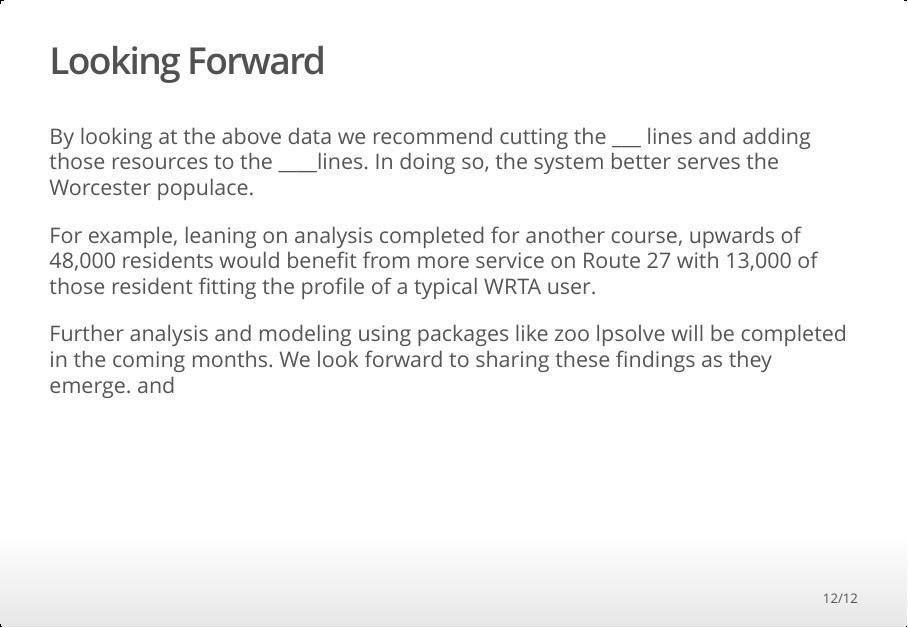
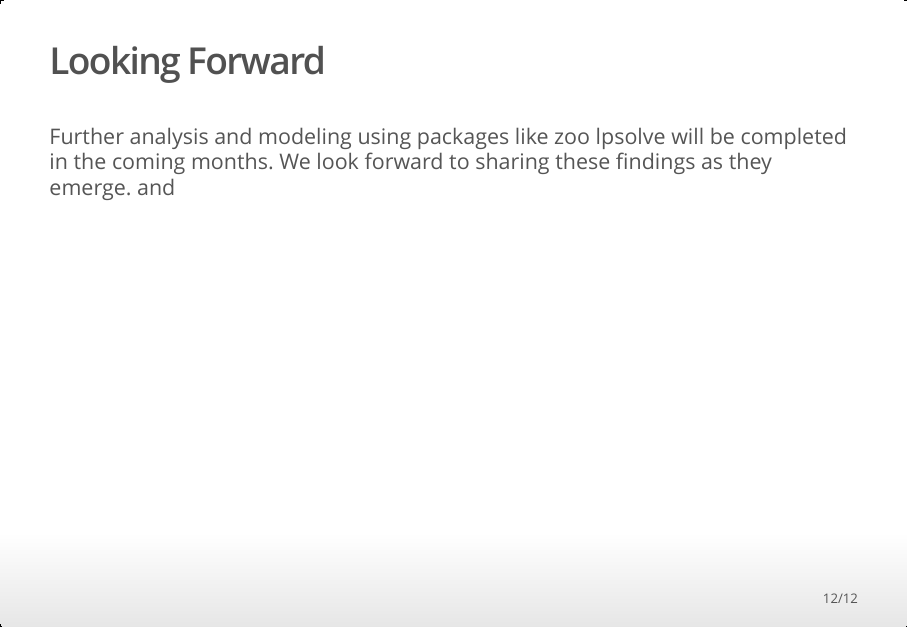
Before and after one commit to gkalter/wrta, an R Markdown document (external:slides/Presentation.Rmd): page 12 of 12. The pictures show the output file external:slides/Presentation.html that the author committed with the source, opened offline.

Commit message:
Updated last slide

```diff
--- a/external:slides/Presentation.Rmd
+++ b/external:slides/Presentation.Rmd
@@ -144,9 +144,4 @@ knitr::include_graphics("figures/closure.png")
 
 ## Looking Forward
 
-By looking at the above data we recommend cutting the ___ lines and adding those resources to the ____lines. In doing so, the system better serves the Worcester populace.
-
-For example, leaning on analysis completed for another course,  upwards of 48,000 residents would benefit from more service on Route 27 with 13,000 of those resident fitting the profile of a typical WRTA user.
-
-Further analysis and modeling using packages like zoo lpsolve will be completed in the coming months. We look forward to sharing these findings as they emerge.
-and
+Further analysis and modeling using packages like zoo lpsolve will be completed in the coming months. We look forward to sharing these findings as they emerge!
```
Also changed, not shown: external:slides/Presentation.html.
